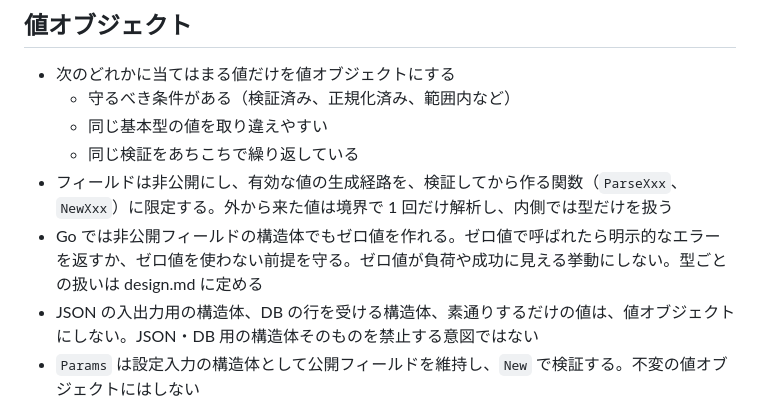
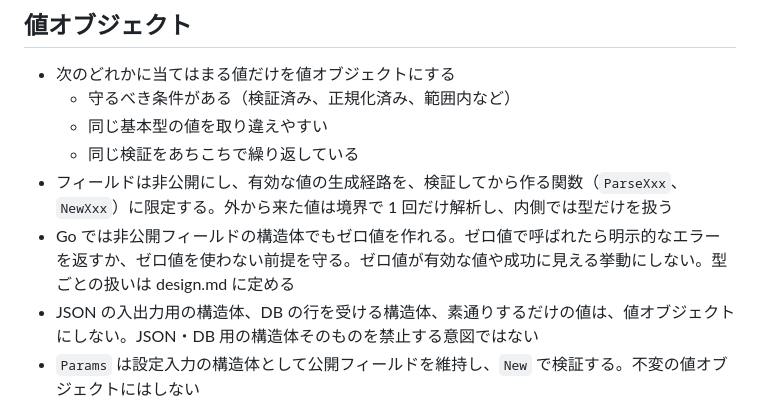
Before and after one commit to mshi-04/auth-server, a Markdown page: docs/go-coding-guidelines.md, the part around the change. Rendered like a GitHub page.

Commit message:
ゼロ値の扱いに関する方針の表現を修正

```diff
--- a/docs/go-coding-guidelines.md
+++ b/docs/go-coding-guidelines.md
@@ -25,7 +25,7 @@
   - 同じ基本型の値を取り違えやすい
   - 同じ検証をあちこちで繰り返している
 - フィールドは非公開にし、有効な値の生成経路を、検証してから作る関数（`ParseXxx`、`NewXxx`）に限定する。外から来た値は境界で 1 回だけ解析し、内側では型だけを扱う
-- Go では非公開フィールドの構造体でもゼロ値を作れる。ゼロ値で呼ばれたら明示的なエラーを返すか、ゼロ値を使わない前提を守る。ゼロ値が負荷や成功に見える挙動にしない。型ごとの扱いは design.md に定める
+- Go では非公開フィールドの構造体でもゼロ値を作れる。ゼロ値で呼ばれたら明示的なエラーを返すか、ゼロ値を使わない前提を守る。ゼロ値が有効な値や成功に見える挙動にしない。型ごとの扱いは design.md に定める
 - JSON の入出力用の構造体、DB の行を受ける構造体、素通りするだけの値は、値オブジェクトにしない。JSON・DB 用の構造体そのものを禁止する意図ではない
 - `Params` は設定入力の構造体として公開フィールドを維持し、`New` で検証する。不変の値オブジェクトにはしない
 - 値オブジェクトの導入で architecture.md のインターフェース（例：`UserStore` の引数の型）が変わる場合は、先に architecture.md を更新する
```
